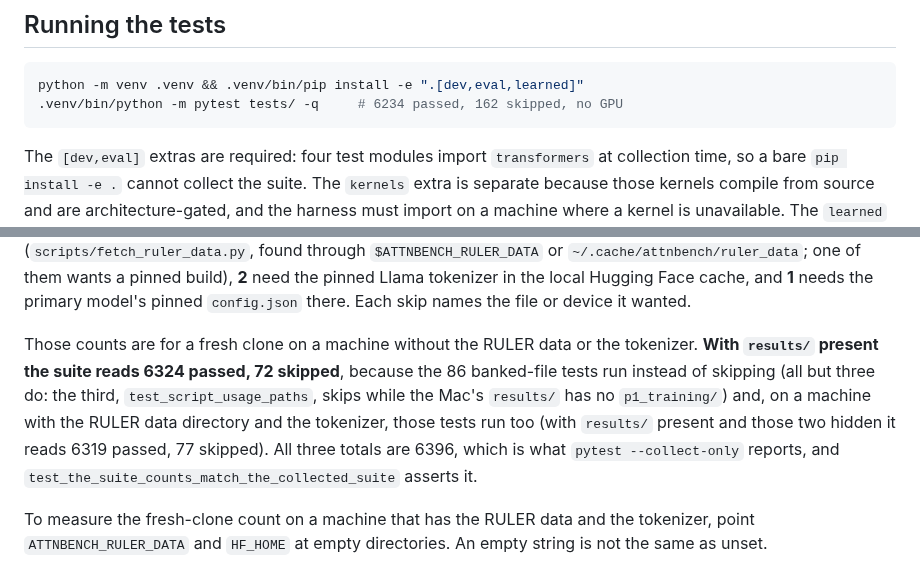
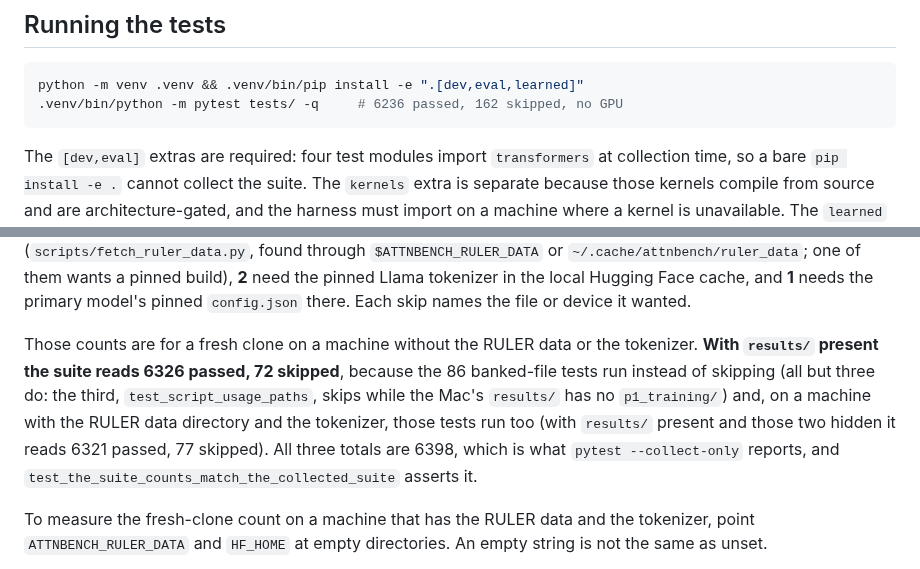
Before and after one commit to mehul24d/attnbench-research, a Markdown page: docs/development.md, 2 parts joined by grey strips. Rendered like a GitHub page.

Commit message:
Suite counts after the pairing and start-command tests: 6236 passed, 162 skipped (6398)
Co-Authored-By: Claude Opus 5.5 <noreply@anthropic.com>

````diff
--- a/docs/development.md
+++ b/docs/development.md
@@ -11,7 +11,7 @@ rewritten for a public reader.
 
 ```bash
 python -m venv .venv && .venv/bin/pip install -e ".[dev,eval,learned]"
-.venv/bin/python -m pytest tests/ -q     # 6234 passed, 162 skipped, no GPU
+.venv/bin/python -m pytest tests/ -q     # 6236 passed, 162 skipped, no GPU
 ```
 
 The `[dev,eval]` extras are required: four test modules import `transformers`
@@ -33,11 +33,11 @@ Face cache, and **1** needs the primary model's pinned `config.json` there. Each
 
 Those counts are for a fresh clone on a machine without the RULER data or
 the tokenizer.
-**With `results/` present the suite reads 6324 passed, 72 skipped**, because
+**With `results/` present the suite reads 6326 passed, 72 skipped**, because
 the 86 banked-file tests run instead of skipping (all but three do: the third, `test_script_usage_paths`, skips while the Mac's `results/` has no `p1_training/`) and, on a machine with the
 RULER data directory and the tokenizer, those tests run too (with `results/`
-present and those two hidden it reads 6319 passed, 77 skipped). All three
-totals are 6396, which is
+present and those two hidden it reads 6321 passed, 77 skipped). All three
+totals are 6398, which is
 what `pytest --collect-only` reports, and
 `test_the_suite_counts_match_the_collected_suite` asserts it.
 
````
